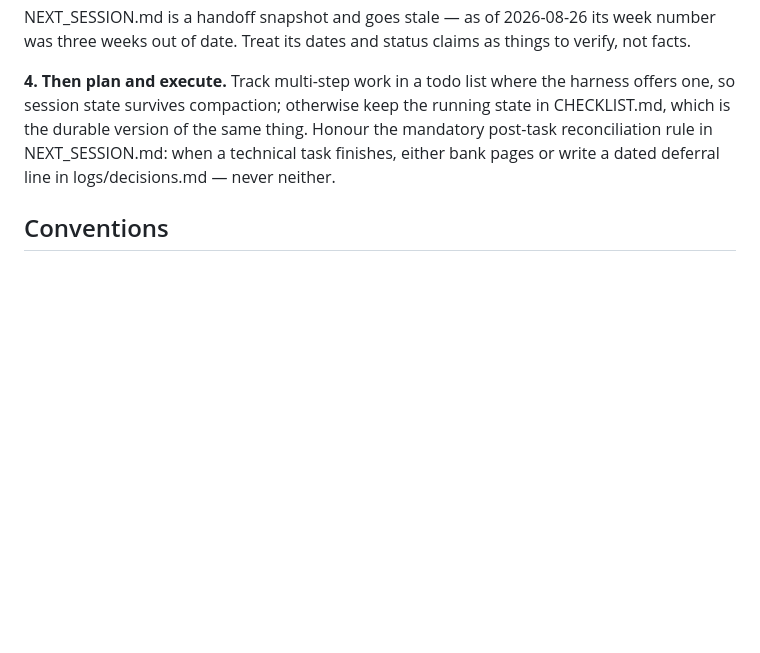
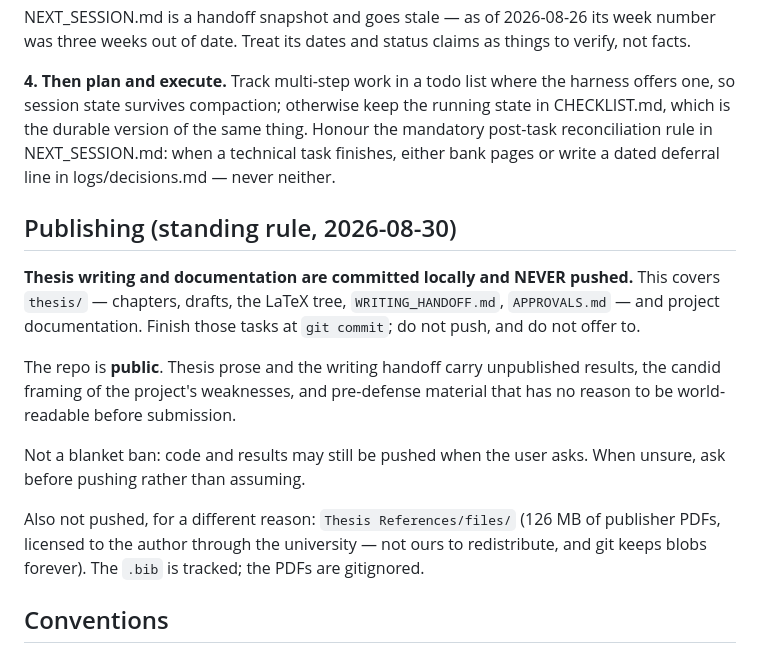
Before and after one commit to M0WZ3Y/EnergyMarket-PriceCast, a Markdown page: CLAUDE.md, the part around the change. Rendered like a GitHub page; blank space fills up the shorter version.

Commit message:
Make "writing and docs are never pushed" a standing rule
The repo is public. Thesis prose and WRITING_HANDOFF.md carry unpublished
results, the candid framing of the project's weaknesses, and pre-defense
material with no reason to be world-readable before submission.

Writing tasks now end at `git commit`. Code and results may still be pushed on
request -- this is not a blanket ban, but a push should be asked for, never
assumed. Also records why Thesis References/files/ stays gitignored.

Committed locally and deliberately not pushed, per the rule it adds.

Co-Authored-By: Claude Opus 5 <noreply@anthropic.com>
Claude-Session: https://claude.ai/code/session_01QLWhsJrxXnszKUVzKT2qBf

```diff
--- a/CLAUDE.md
+++ b/CLAUDE.md
@@ -157,6 +157,24 @@ thing. Honour the mandatory post-task reconciliation rule
 in NEXT_SESSION.md: when a technical task finishes, either bank pages or
 write a dated deferral line in logs/decisions.md — never neither.
 
+## Publishing (standing rule, 2026-08-30)
+**Thesis writing and documentation are committed locally and NEVER pushed.**
+This covers `thesis/` — chapters, drafts, the LaTeX tree, `WRITING_HANDOFF.md`,
+`APPROVALS.md` — and project documentation. Finish those tasks at `git commit`;
+do not push, and do not offer to.
+
+The repo is **public**. Thesis prose and the writing handoff carry unpublished
+results, the candid framing of the project's weaknesses, and pre-defense
+material that has no reason to be world-readable before submission.
+
+Not a blanket ban: code and results may still be pushed when the user asks.
+When unsure, ask before pushing rather than assuming.
+
+Also not pushed, for a different reason: `Thesis References/files/` (126 MB of
+publisher PDFs, licensed to the author through the university — not ours to
+redistribute, and git keeps blobs forever). The `.bib` is tracked; the PDFs are
+gitignored.
+
 ## Conventions
 - Config-driven: market/zone/splits come from configs/*.yaml, not code.
 - Model wrappers implement fit/predict/save/load on a common interface.
```
